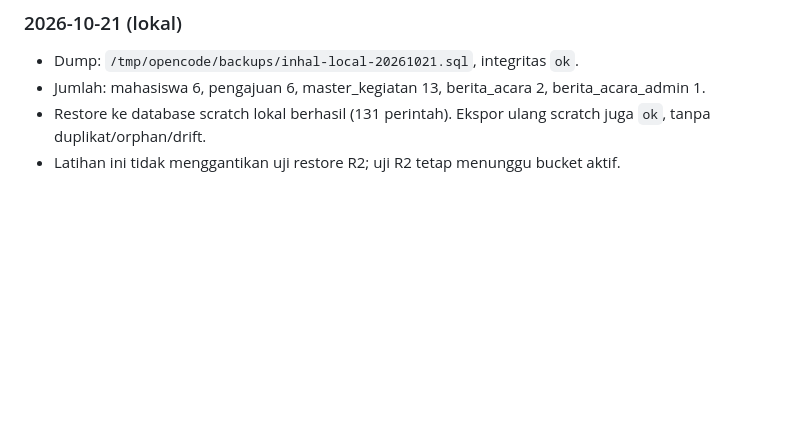
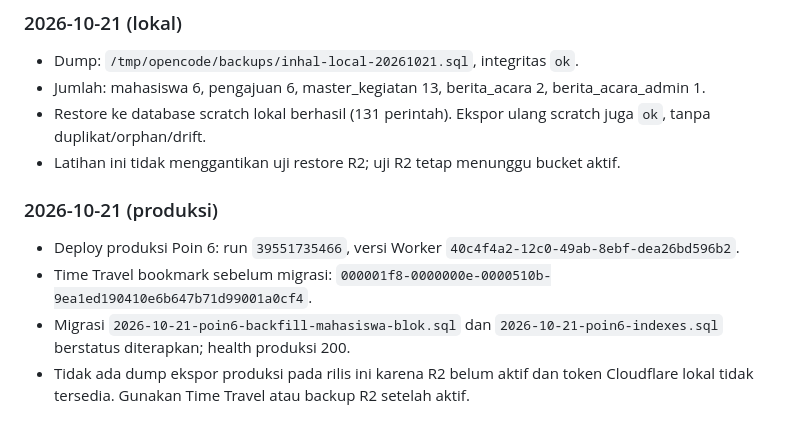
Before and after one commit to Inhal-my/DASHBOARD-INHAL, a Markdown page: docs/ops/backup-restore.md, the part around the change. Drawn GitHub-style; blank space fills up the shorter version.

Commit message:
docs(ops): catat deploy produksi dan recovery point Poin 6

```diff
--- a/docs/ops/backup-restore.md
+++ b/docs/ops/backup-restore.md
@@ -209,3 +209,14 @@ Restore in-place dari dump tidak dipakai karena berisiko menghapus data yang leb
 - Restore ke database scratch lokal berhasil (131 perintah). Ekspor ulang scratch
   juga `ok`, tanpa duplikat/orphan/drift.
 - Latihan ini tidak menggantikan uji restore R2; uji R2 tetap menunggu bucket aktif.
+
+### 2026-10-21 (produksi)
+
+- Deploy produksi Poin 6: run `39551735466`, versi Worker
+  `40c4f4a2-12c0-49ab-8ebf-dea26bd596b2`.
+- Time Travel bookmark sebelum migrasi:
+  `000001f8-0000000e-0000510b-9ea1ed190410e6b647b71d99001a0cf4`.
+- Migrasi `2026-10-21-poin6-backfill-mahasiswa-blok.sql` dan
+  `2026-10-21-poin6-indexes.sql` berstatus diterapkan; health produksi 200.
+- Tidak ada dump ekspor produksi pada rilis ini karena R2 belum aktif dan token
+  Cloudflare lokal tidak tersedia. Gunakan Time Travel atau backup R2 setelah aktif.
```
Also changed, not shown: 1 other file.
